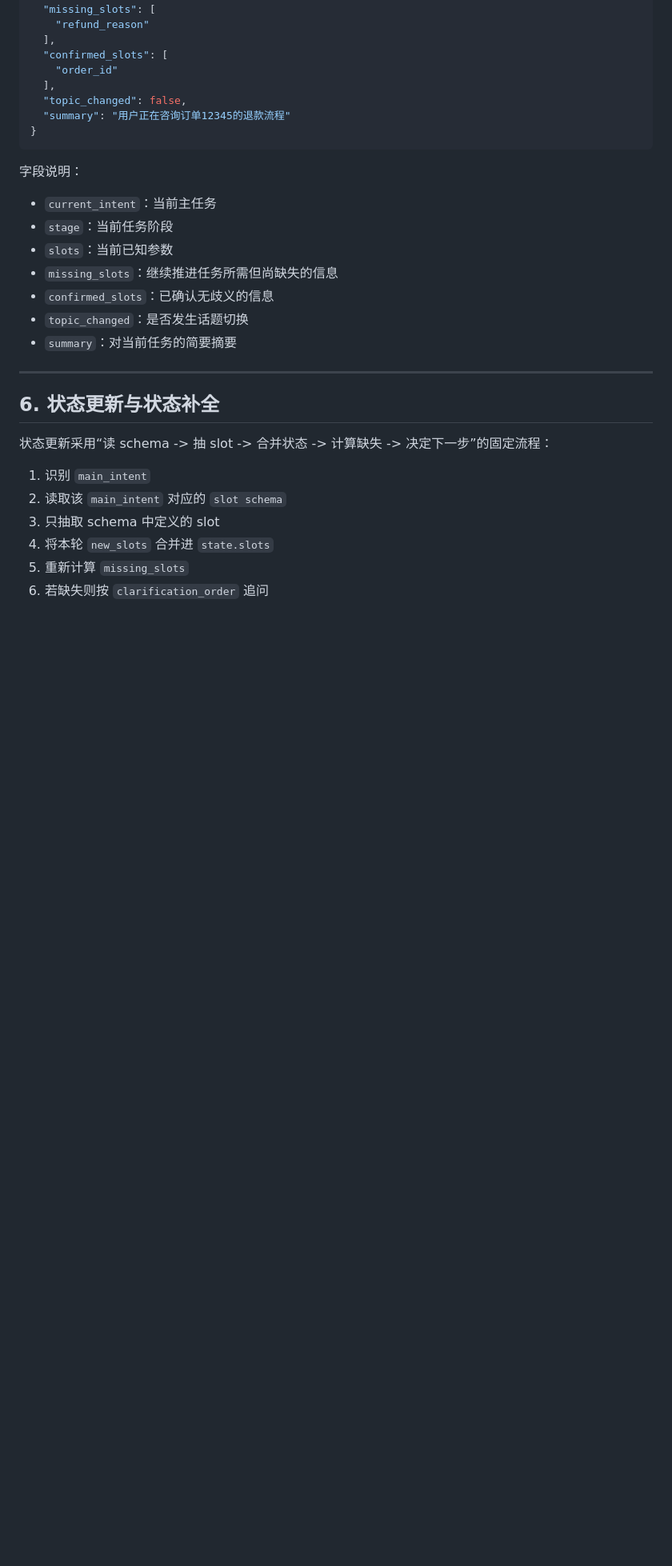
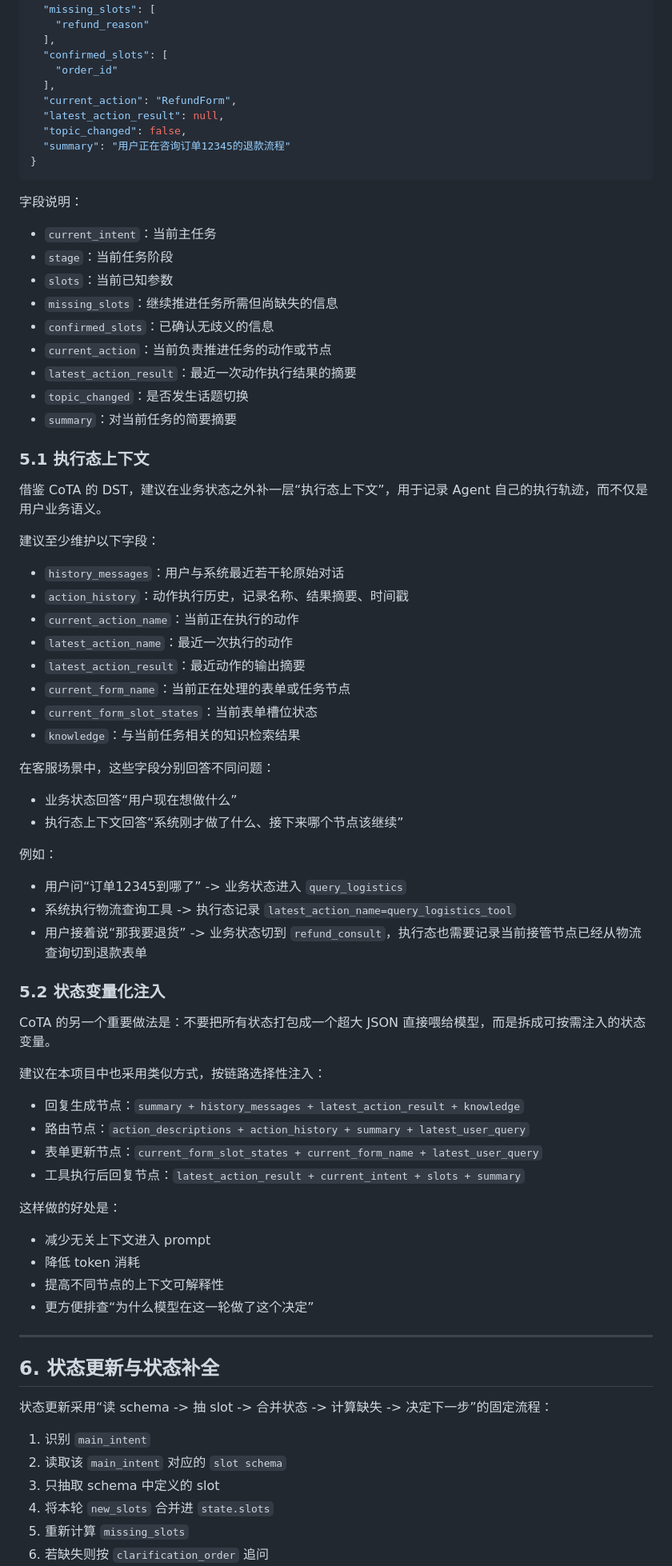
Before and after one commit to JCCGGKS/myagent, a Markdown page: template/07.2_上下文管理设计.md, the part around one of its changes. Shown at 80% size. Drawn GitHub-style; blank space fills up the shorter version.

Commit message:
docs(template): 补充上下文状态与 DST 设计
在上下文管理文档中补充执行态上下文、状态变量化注入、状态生命周期和动作轨迹分层，吸收 CoTA DST 的关键设计思路。

同时更新数据设计中的状态冻结落表细节，并在调研文档中补充 CoTA-DST 参考资料。

```diff
--- a/template/07.2_上下文管理设计.md
+++ b/template/07.2_上下文管理设计.md
@@ -63,6 +68,8 @@
   "confirmed_slots": [
     "order_id"
   ],
+  "current_action": "RefundForm",
+  "latest_action_result": null,
   "topic_changed": false,
   "summary": "用户正在咨询订单12345的退款流程"
 }
@@ -75,8 +82,54 @@
 + `slots`：当前已知参数
 + `missing_slots`：继续推进任务所需但尚缺失的信息
 + `confirmed_slots`：已确认无歧义的信息
++ `current_action`：当前负责推进任务的动作或节点
++ `latest_action_result`：最近一次动作执行结果的摘要
 + `topic_changed`：是否发生话题切换
 + `summary`：对当前任务的简要摘要
+
+### 5.1 执行态上下文
+
+借鉴 CoTA 的 DST，建议在业务状态之外补一层“执行态上下文”，用于记录 Agent 自己的执行轨迹，而不仅是用户业务语义。
+
+建议至少维护以下字段：
+
++ `history_messages`：用户与系统最近若干轮原始对话
++ `action_history`：动作执行历史，记录名称、结果摘要、时间戳
++ `current_action_name`：当前正在执行的动作
++ `latest_action_name`：最近一次执行的动作
++ `latest_action_result`：最近动作的输出摘要
++ `current_form_name`：当前正在处理的表单或任务节点
++ `current_form_slot_states`：当前表单槽位状态
++ `knowledge`：与当前任务相关的知识检索结果
+
+在客服场景中，这些字段分别回答不同问题：
+
++ 业务状态回答“用户现在想做什么”
++ 执行态上下文回答“系统刚才做了什么、接下来哪个节点该继续”
+
+例如：
+
++ 用户问“订单12345到哪了” -> 业务状态进入 `query_logistics`
++ 系统执行物流查询工具 -> 执行态记录 `latest_action_name=query_logistics_tool`
++ 用户接着说“那我要退货” -> 业务状态切到 `refund_consult`，执行态也需要记录当前接管节点已经从物流查询切到退款表单
+
+### 5.2 状态变量化注入
+
+CoTA 的另一个重要做法是：不要把所有状态打包成一个超大 JSON 直接喂给模型，而是拆成可按需注入的状态变量。
+
+建议在本项目中也采用类似方式，按链路选择性注入：
+
++ 回复生成节点：`summary + history_messages + latest_action_result + knowledge`
++ 路由节点：`action_descriptions + action_history + summary + latest_user_query`
++ 表单更新节点：`current_form_slot_states + current_form_name + latest_user_query`
++ 工具执行后回复节点：`latest_action_result + current_intent + slots + summary`
+
+这样做的好处是：
+
++ 减少无关上下文进入 prompt
++ 降低 token 消耗
++ 提高不同节点的上下文可解释性
++ 更方便排查“为什么模型在这一轮做了这个决定”
 
 ---
 
```
Also changed, not shown: other parts of template/07.2_上下文管理设计.md (+55 -1 lines), template/03_调研.md (+1 -0 lines), template/08_数据设计.md (+2 -1 lines).
